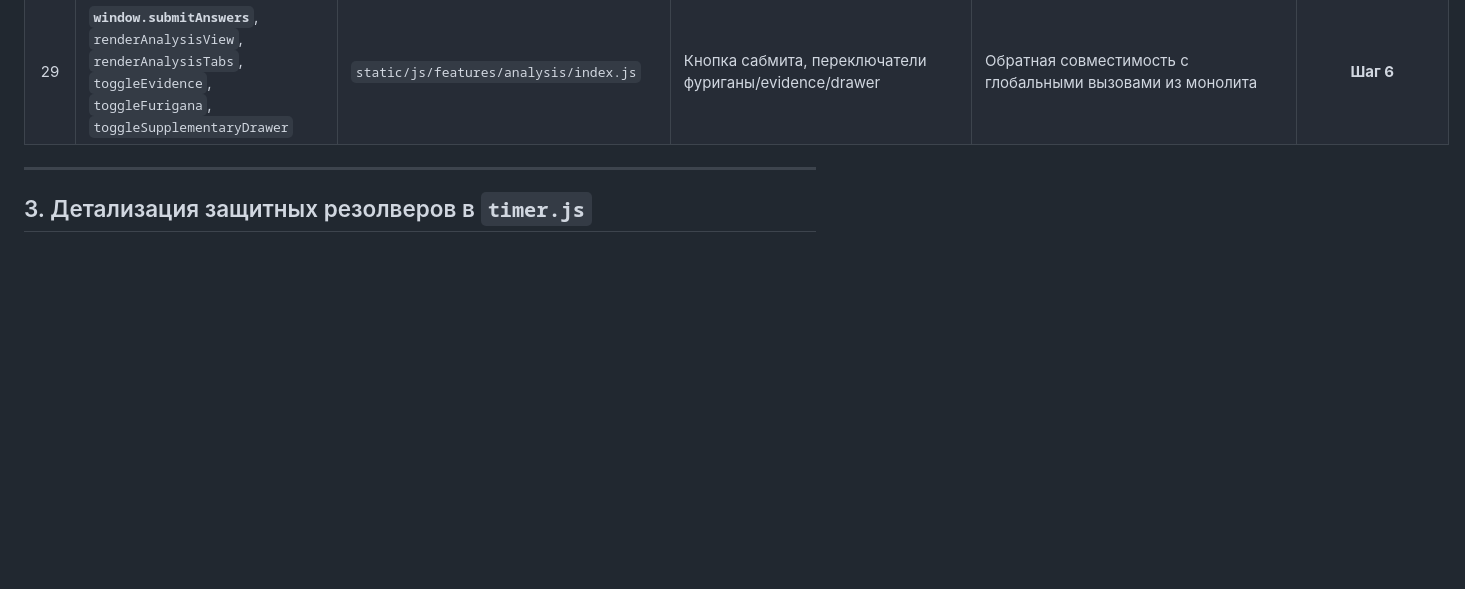
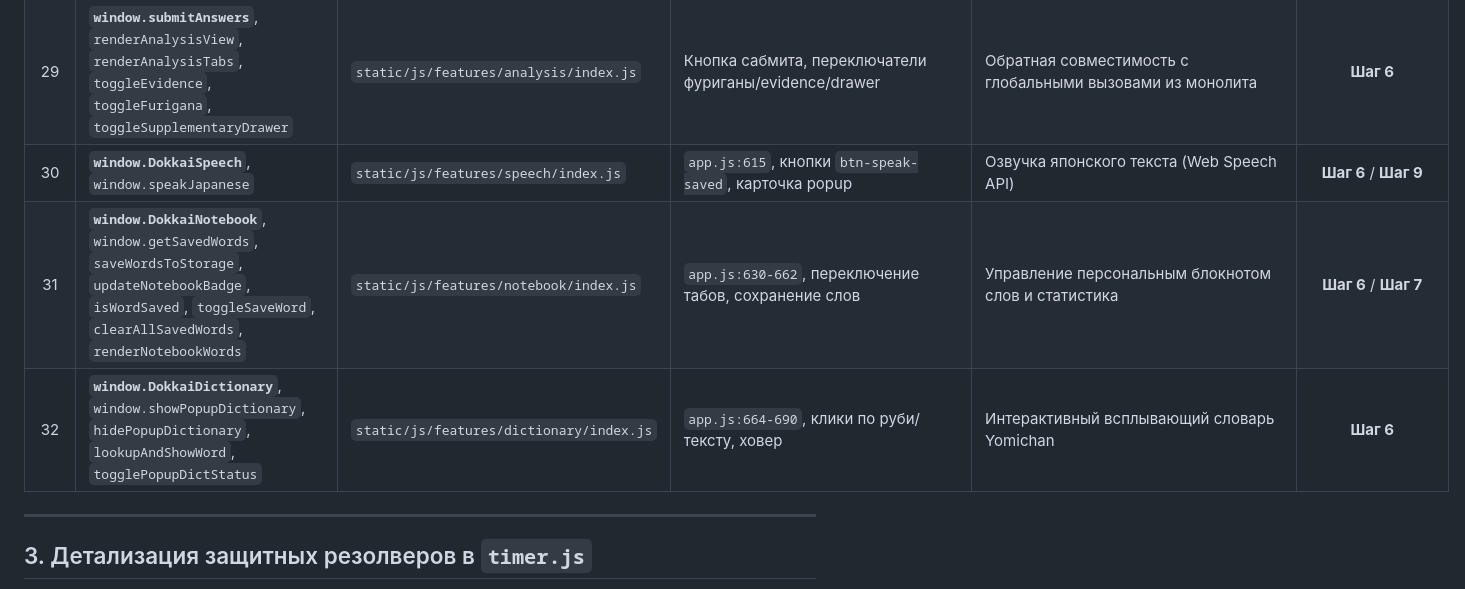
Before and after one commit to Fasty1013/jlpt-dokkai, a Markdown page: docs/MIGRATION_NOTES.md, the part around the change. Rendered like a GitHub page; blank space fills up the shorter version.

Commit message:
docs(qa): update migration notes and QA report for sub-iteration 3c

```diff
--- a/docs/MIGRATION_NOTES.md
+++ b/docs/MIGRATION_NOTES.md
@@ -59,6 +59,9 @@
 | 27 | **`window.wizardGoNext`**, `wizardGoPrev`, `renderWizard`, `startExercise` | `static/js/features/exercise/index.js` | Кнопки навигации визарда, `submitAnswers`, восстановление сессии | Обратная совместимость с глобальными вызовами из монолита | **Шаг 6** |
 | 28 | **`window.DokkaiAnalysis`** | `static/js/features/analysis/index.js` | `app.js:545-585` (обёртки сабмита и анализа) | Пространство имён экрана анализа и сабмита | **Шаг 9** (замена на прямой `import` в точку входа) |
 | 29 | **`window.submitAnswers`**, `renderAnalysisView`, `renderAnalysisTabs`, `toggleEvidence`, `toggleFurigana`, `toggleSupplementaryDrawer` | `static/js/features/analysis/index.js` | Кнопка сабмита, переключатели фуриганы/evidence/drawer | Обратная совместимость с глобальными вызовами из монолита | **Шаг 6** |
+| 30 | **`window.DokkaiSpeech`**, `window.speakJapanese` | `static/js/features/speech/index.js` | `app.js:615`, кнопки `btn-speak-saved`, карточка popup | Озвучка японского текста (Web Speech API) | **Шаг 6** / **Шаг 9** |
+| 31 | **`window.DokkaiNotebook`**, `window.getSavedWords`, `saveWordsToStorage`, `updateNotebookBadge`, `isWordSaved`, `toggleSaveWord`, `clearAllSavedWords`, `renderNotebookWords` | `static/js/features/notebook/index.js` | `app.js:630-662`, переключение табов, сохранение слов | Управление персональным блокнотом слов и статистика | **Шаг 6** / **Шаг 7** |
+| 32 | **`window.DokkaiDictionary`**, `window.showPopupDictionary`, `hidePopupDictionary`, `lookupAndShowWord`, `togglePopupDictStatus` | `static/js/features/dictionary/index.js` | `app.js:664-690`, клики по руби/тексту, ховер | Интерактивный всплывающий словарь Yomichan | **Шаг 6** |
 
 ---
 
```
Also changed, not shown: docs/qa/REPORT-2026-11-06.md (+26 -49 lines).
